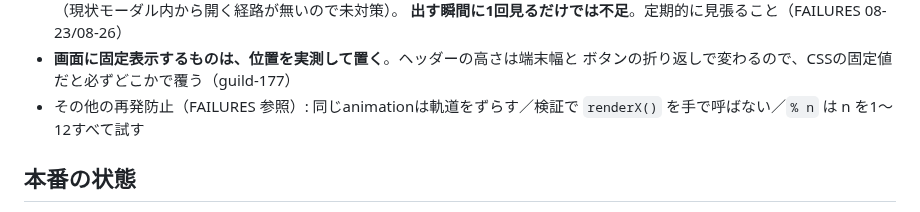
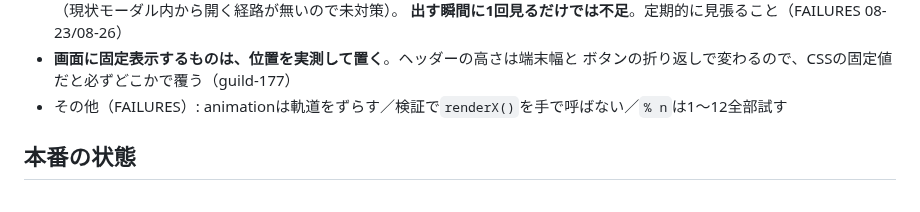
Before and after one commit to yoz400/growth-quest, a Markdown page: docs/AI/CURRENT.md, the part around the change. GitHub-like rendering.

Commit message:
docs: CURRENT.md を60行以内に戻す（申し送りの1項目を1行に圧縮）
前のコミットで61行になっていた。ファイル自身のルール
「上限を超えたら書き足すのではなく減らす」に従い、
FAILURES を参照するだけの項目を1行にまとめた。

Co-Authored-By: Claude Opus 5 <noreply@anthropic.com>

```diff
--- a/docs/AI/CURRENT.md
+++ b/docs/AI/CURRENT.md
@@ -52,8 +52,7 @@
   **出す瞬間に1回見るだけでは不足**。定期的に見張ること（FAILURES 08-23/08-26）
 - **画面に固定表示するものは、位置を実測して置く**。ヘッダーの高さは端末幅と
   ボタンの折り返しで変わるので、CSSの固定値だと必ずどこかで覆う（guild-177）
-- その他の再発防止（FAILURES 参照）: 同じanimationは軌道をずらす／検証で
-  `renderX()` を手で呼ばない／`% n` は n を1〜12すべて試す
+- その他（FAILURES）: animationは軌道をずらす／検証で`renderX()`を手で呼ばない／`% n`は1〜12全部試す
 
 ## 本番の状態
 
```
